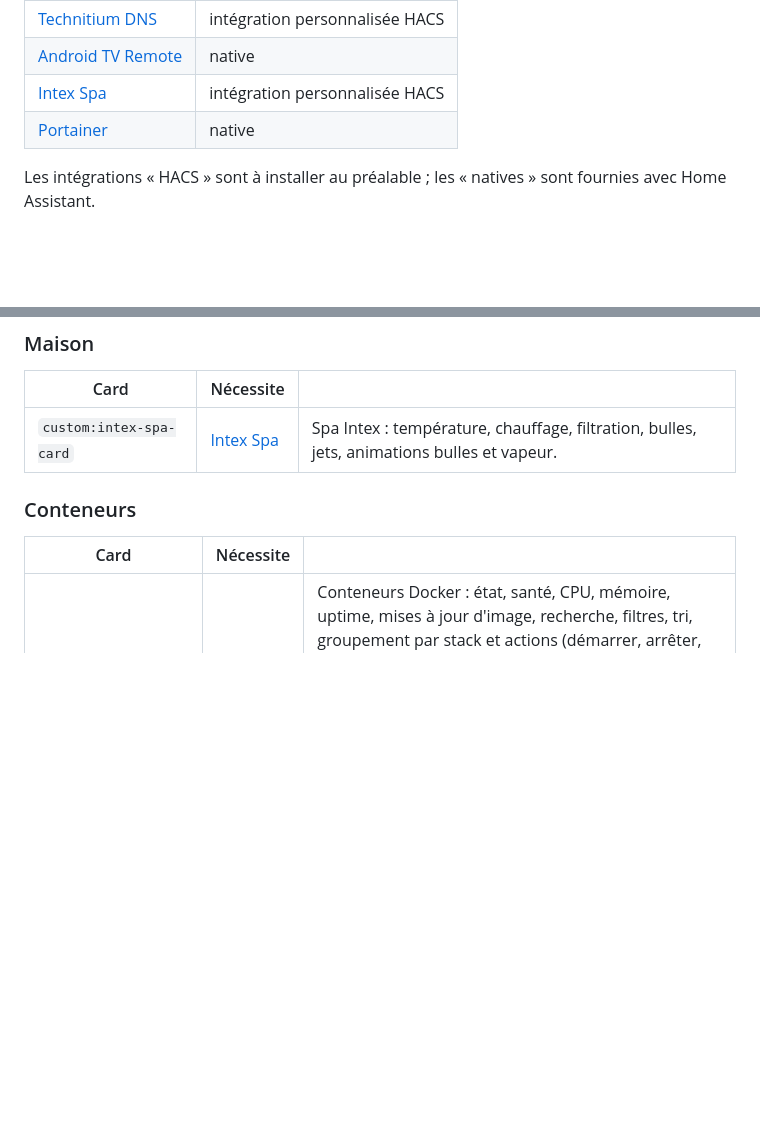
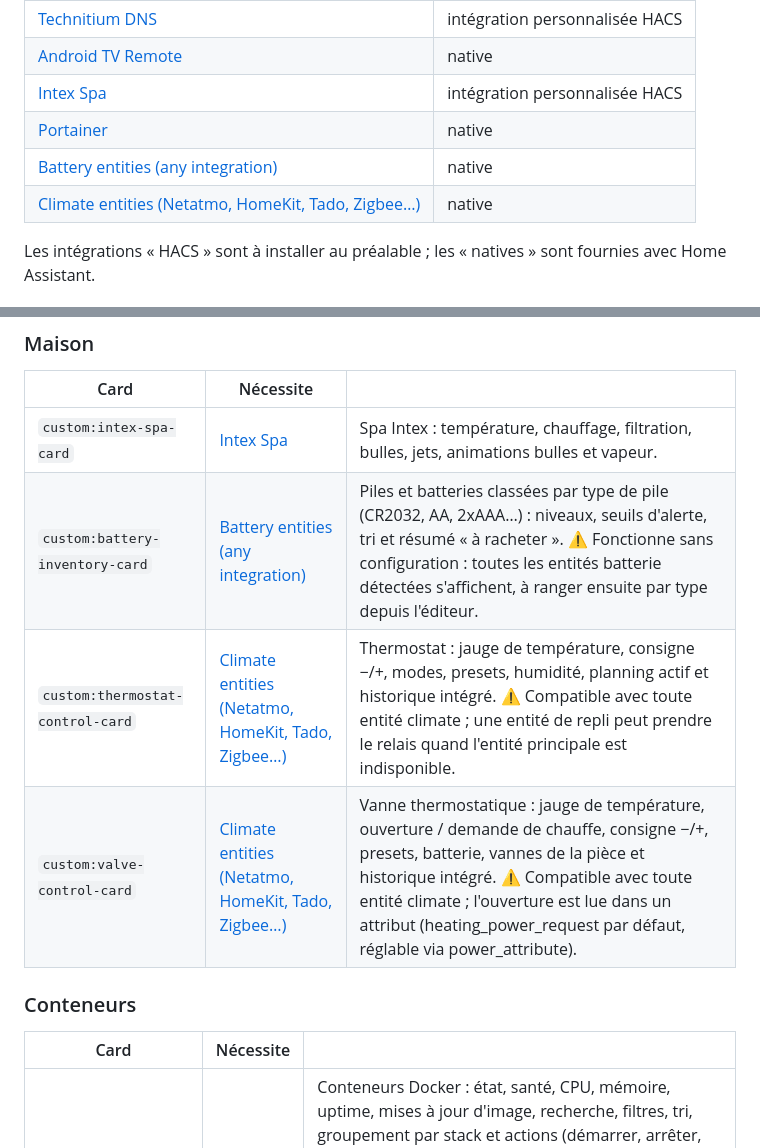
Before and after one commit to Kenny3231/ha-homelab-cards, a Markdown page: README.fr.md, 2 parts joined by grey strips. GitHub-like rendering; blank space fills up the shorter version.

Commit message:
v2.3.0: batteries inventory, thermostatic valve and thermostat cards
Co-Authored-By: Claude Sonnet 5.5 <noreply@anthropic.com>

```diff
--- a/README.fr.md
+++ b/README.fr.md
@@ -34,6 +34,8 @@ Installation manuelle : copiez `custom_components/homelab_cards` dans `/config/c
 | [Android TV Remote](https://www.home-assistant.io/integrations/androidtv_remote/) | native |
 | [Intex Spa](https://github.com/mathieu-mp/homeassistant-intex-spa) | intégration personnalisée HACS |
 | [Portainer](https://www.home-assistant.io/integrations/portainer/) | native |
+| [Battery entities (any integration)](https://www.home-assistant.io/integrations/sensor/#device-class) | native |
+| [Climate entities (Netatmo, HomeKit, Tado, Zigbee…)](https://www.home-assistant.io/integrations/climate/) | native |
 
 Les intégrations « HACS » sont à installer au préalable ; les « natives » sont fournies avec Home Assistant.
 
@@ -80,6 +82,9 @@ Les intégrations « HACS » sont à installer au préalable ; les « natives »
 | Card | Nécessite | |
 |---|---|---|
 | `custom:intex-spa-card` | [Intex Spa](https://github.com/mathieu-mp/homeassistant-intex-spa) | Spa Intex : température, chauffage, filtration, bulles, jets, animations bulles et vapeur. |
+| `custom:battery-inventory-card` | [Battery entities (any integration)](https://www.home-assistant.io/integrations/sensor/#device-class) | Piles et batteries classées par type de pile (CR2032, AA, 2xAAA…) : niveaux, seuils d'alerte, tri et résumé « à racheter ». ⚠️ Fonctionne sans configuration : toutes les entités batterie détectées s'affichent, à ranger ensuite par type depuis l'éditeur. |
+| `custom:thermostat-control-card` | [Climate entities (Netatmo, HomeKit, Tado, Zigbee…)](https://www.home-assistant.io/integrations/climate/) | Thermostat : jauge de température, consigne −/+, modes, presets, humidité, planning actif et historique intégré. ⚠️ Compatible avec toute entité climate ; une entité de repli peut prendre le relais quand l'entité principale est indisponible. |
+| `custom:valve-control-card` | [Climate entities (Netatmo, HomeKit, Tado, Zigbee…)](https://www.home-assistant.io/integrations/climate/) | Vanne thermostatique : jauge de température, ouverture / demande de chauffe, consigne −/+, presets, batterie, vannes de la pièce et historique intégré. ⚠️ Compatible avec toute entité climate ; l'ouverture est lue dans un attribut (heating_power_request par défaut, réglable via power_attribute). |
 
 ### Conteneurs
 
```
Also changed, not shown: README.md (+5 -0 lines), docs/img/battery-inventory.png (added), docs/img/thermostat-control.png (added), docs/img/valve-control.png (added), 7 other files.
